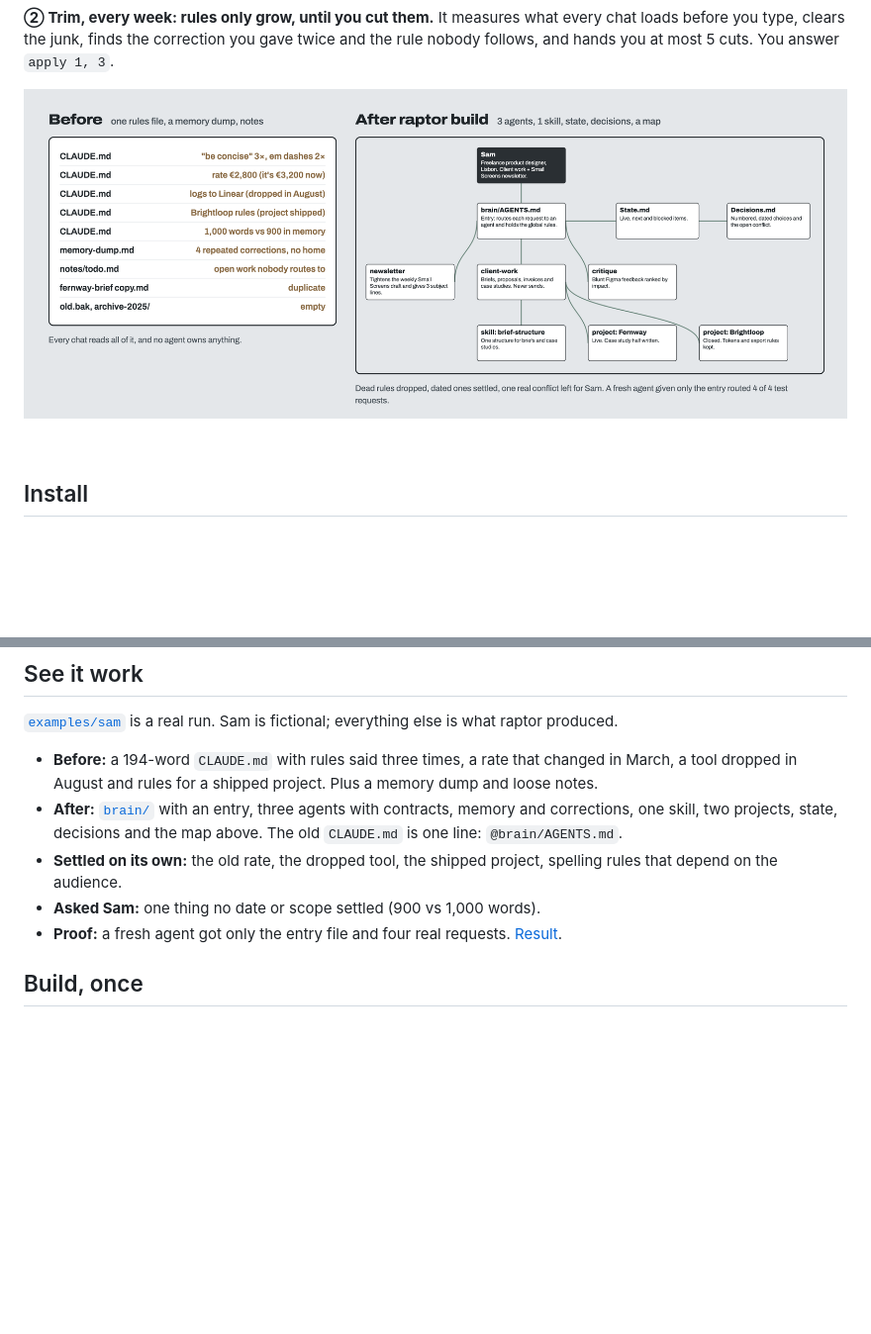
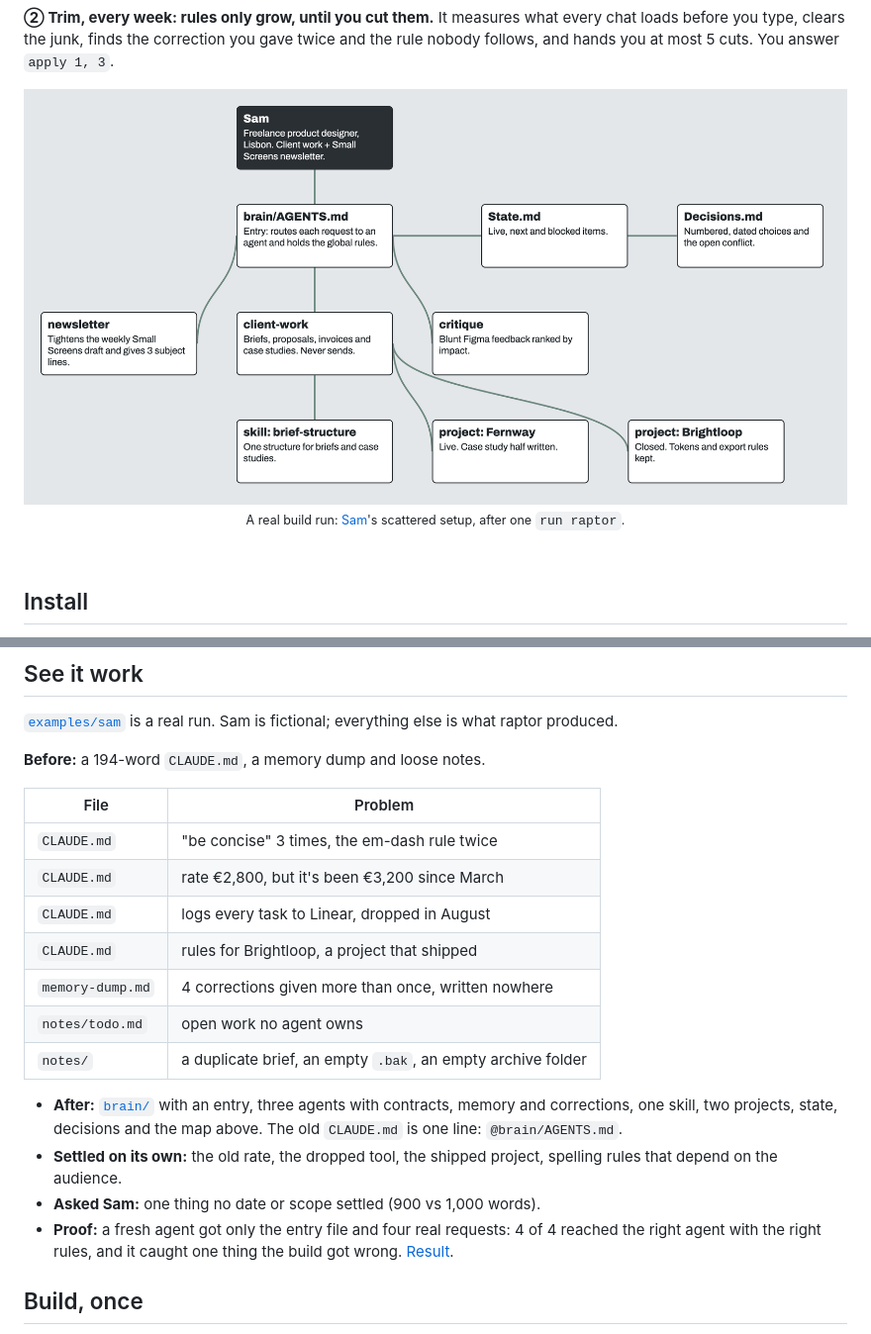
Before and after one commit to defiphill/raptor, a Markdown page: README.md, 2 parts joined by grey strips. Shown at 99% size. GitHub-like rendering; pictures changed too: .github/assets/before-after.png (deleted), .github/assets/map.png (added); blank space fills up the shorter version.

Commit message:
README: full-width map, before table

```diff
--- a/README.md
+++ b/README.md
@@ -31,7 +31,9 @@ Raptor reads your agent's memory and rules, your session history and your chat e
 It measures what every chat loads before you type, clears the junk, finds the correction you gave twice and the rule nobody follows, and hands you at most 5 cuts. You answer `apply 1, 3`.
 
 <p align="center">
-  <img src=".github/assets/before-after.png" alt="Before: a CLAUDE.md with duplicated, stale and dead rules, a memory dump and loose notes. After raptor build: a map with the person at the top, one entry, three agents (newsletter, client-work, critique), a brief skill, two projects, state and decisions.">
+  <img src=".github/assets/map.png" alt="The map raptor built for Sam: Sam at the top, one entry (brain/AGENTS.md) linked to State and Decisions, three agents (newsletter, client-work, critique), a brief-structure skill and two projects, Fernway and Brightloop.">
+  <br>
+  <sub>A real build run: <a href="examples/sam">Sam</a>'s scattered setup, after one <code>run raptor</code>.</sub>
 </p>
 
 <br>
@@ -91,11 +93,22 @@ Paste the answer back and build starts from that.
 
 [`examples/sam`](examples/sam) is a real run. Sam is fictional; everything else is what raptor produced.
 
-- **Before:** a 194-word `CLAUDE.md` with rules said three times, a rate that changed in March, a tool dropped in August and rules for a shipped project. Plus a memory dump and loose notes.
+**Before:** a 194-word `CLAUDE.md`, a memory dump and loose notes.
+
+| File | Problem |
+|---|---|
+| `CLAUDE.md` | "be concise" 3 times, the em-dash rule twice |
+| `CLAUDE.md` | rate €2,800, but it's been €3,200 since March |
+| `CLAUDE.md` | logs every task to Linear, dropped in August |
+| `CLAUDE.md` | rules for Brightloop, a project that shipped |
+| `memory-dump.md` | 4 corrections given more than once, written nowhere |
+| `notes/todo.md` | open work no agent owns |
+| `notes/` | a duplicate brief, an empty `.bak`, an empty archive folder |
+
 - **After:** [`brain/`](examples/sam/after/brain) with an entry, three agents with contracts, memory and corrections, one skill, two projects, state, decisions and the map above. The old `CLAUDE.md` is one line: `@brain/AGENTS.md`.
 - **Settled on its own:** the old rate, the dropped tool, the shipped project, spelling rules that depend on the audience.
 - **Asked Sam:** one thing no date or scope settled (900 vs 1,000 words).
-- **Proof:** a fresh agent got only the entry file and four real requests. [Result](examples/sam/after/PROOF.md).
+- **Proof:** a fresh agent got only the entry file and four real requests: 4 of 4 reached the right agent with the right rules, and it caught one thing the build got wrong. [Result](examples/sam/after/PROOF.md).
 
 ## Build, once
 
```
